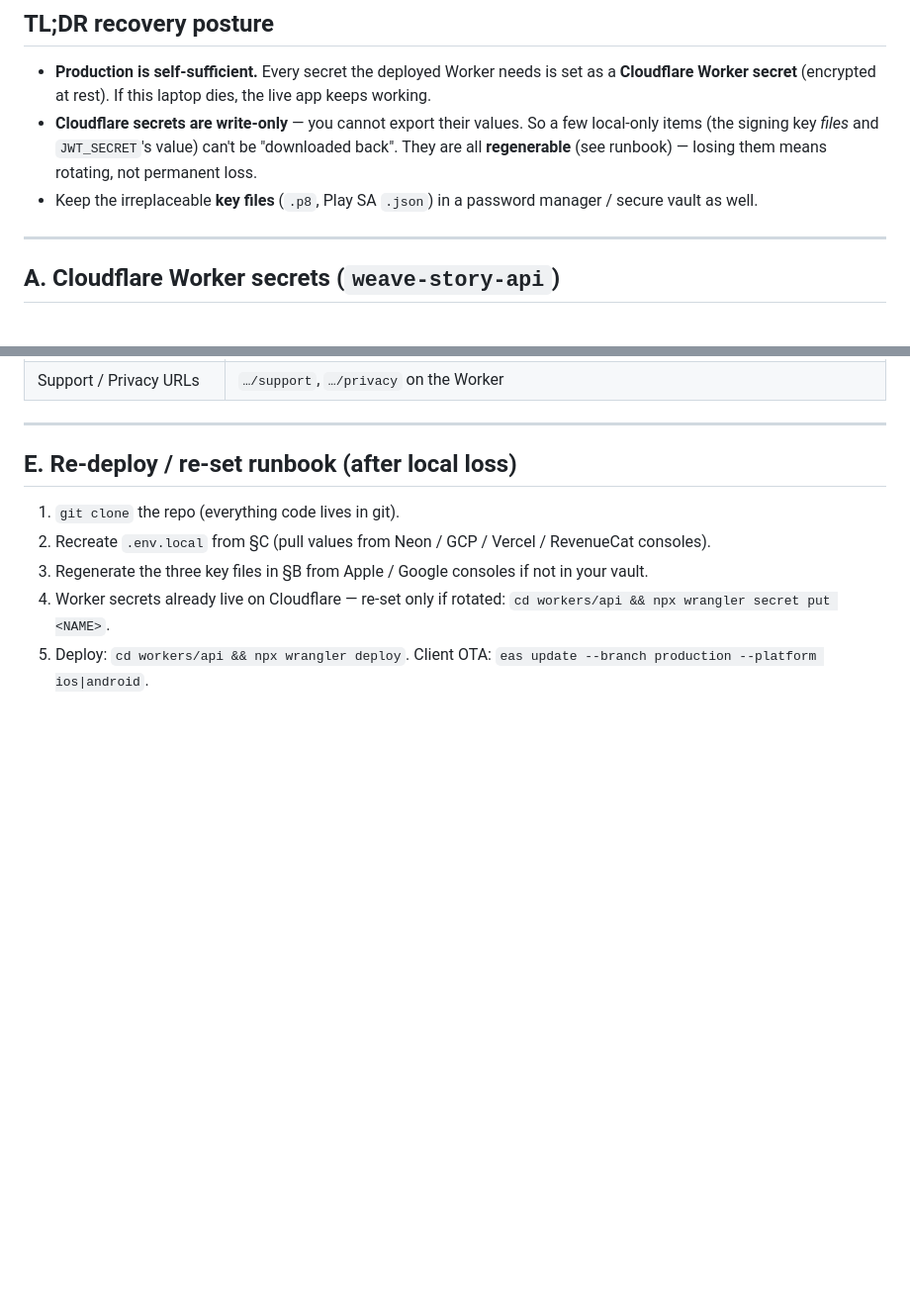
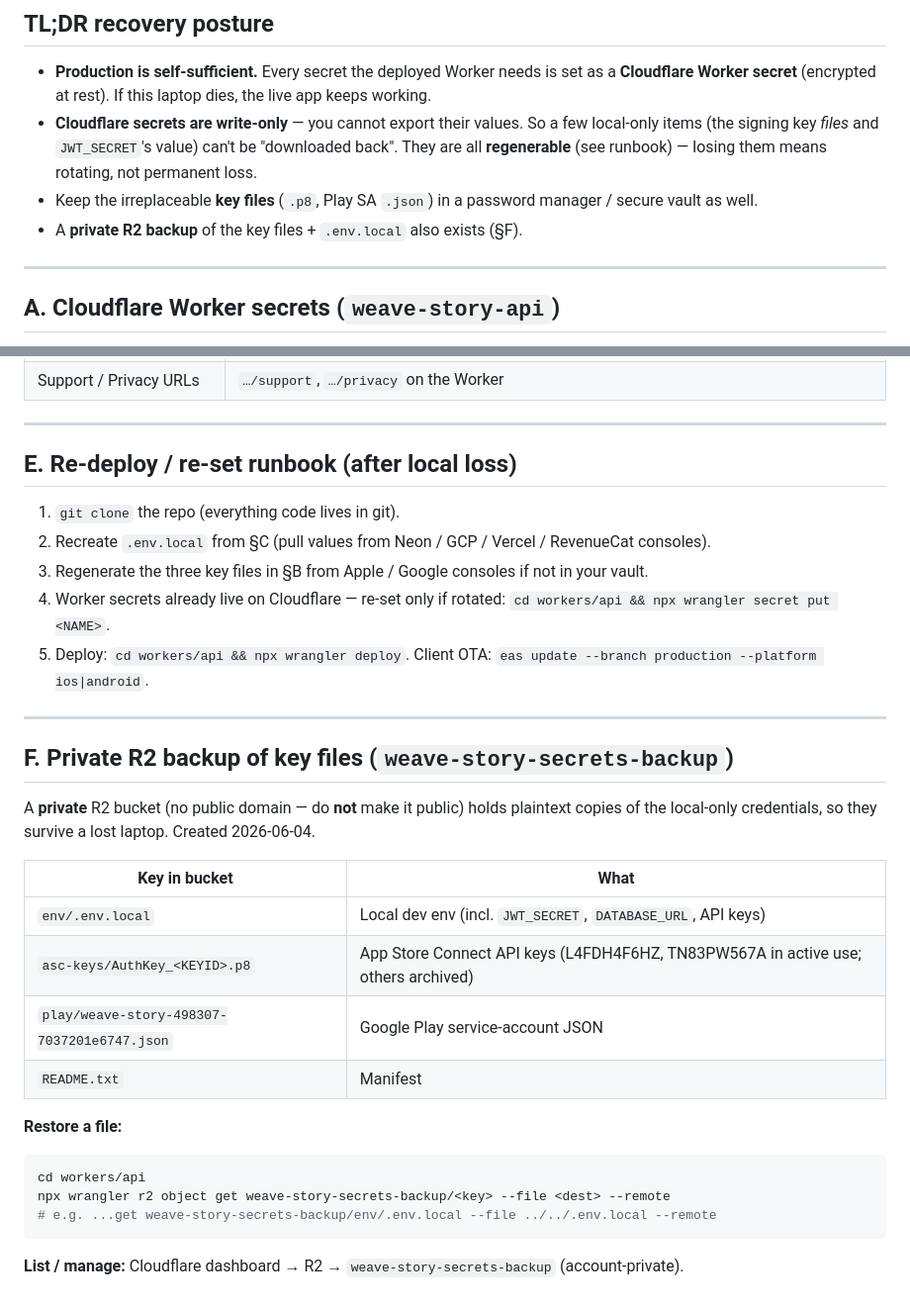
Before and after one commit to leejaa/weave-story, a Markdown page: SECRETS_AND_ENV.md, 2 parts joined by grey strips. Shown at 99% size. Rendered like a GitHub page; blank space fills up the shorter version.

Commit message:
docs: record private R2 secrets backup location
Key files (.p8 ASC keys, Play SA JSON) + .env.local backed up to the
private R2 bucket weave-story-secrets-backup; documented restore command.

Co-Authored-By: Claude Opus 4.8 <noreply@anthropic.com>

````diff
--- a/SECRETS_AND_ENV.md
+++ b/SECRETS_AND_ENV.md
@@ -18,6 +18,7 @@ Last updated: 2026-06-04
   rotating, not permanent loss.
 - Keep the irreplaceable **key files** (`.p8`, Play SA `.json`) in a password
   manager / secure vault as well.
+- A **private R2 backup** of the key files + `.env.local` also exists (§F).
 
 ---
 
@@ -105,3 +106,25 @@ EAS build/runtime env is managed separately via `eas env` (profile `development`
 4. Worker secrets already live on Cloudflare — re-set only if rotated:
    `cd workers/api && npx wrangler secret put <NAME>`.
 5. Deploy: `cd workers/api && npx wrangler deploy`. Client OTA: `eas update --branch production --platform ios|android`.
+
+---
+
+## F. Private R2 backup of key files (`weave-story-secrets-backup`)
+
+A **private** R2 bucket (no public domain — do **not** make it public) holds plaintext
+copies of the local-only credentials, so they survive a lost laptop. Created 2026-06-04.
+
+| Key in bucket | What |
+|---|---|
+| `env/.env.local` | Local dev env (incl. `JWT_SECRET`, `DATABASE_URL`, API keys) |
+| `asc-keys/AuthKey_<KEYID>.p8` | App Store Connect API keys (L4FDH4F6HZ, TN83PW567A in active use; others archived) |
+| `play/weave-story-498307-7037201e6747.json` | Google Play service-account JSON |
+| `README.txt` | Manifest |
+
+**Restore a file:**
+```bash
+cd workers/api
+npx wrangler r2 object get weave-story-secrets-backup/<key> --file <dest> --remote
+# e.g. ...get weave-story-secrets-backup/env/.env.local --file ../../.env.local --remote
+```
+**List / manage:** Cloudflare dashboard → R2 → `weave-story-secrets-backup` (account-private).
````
